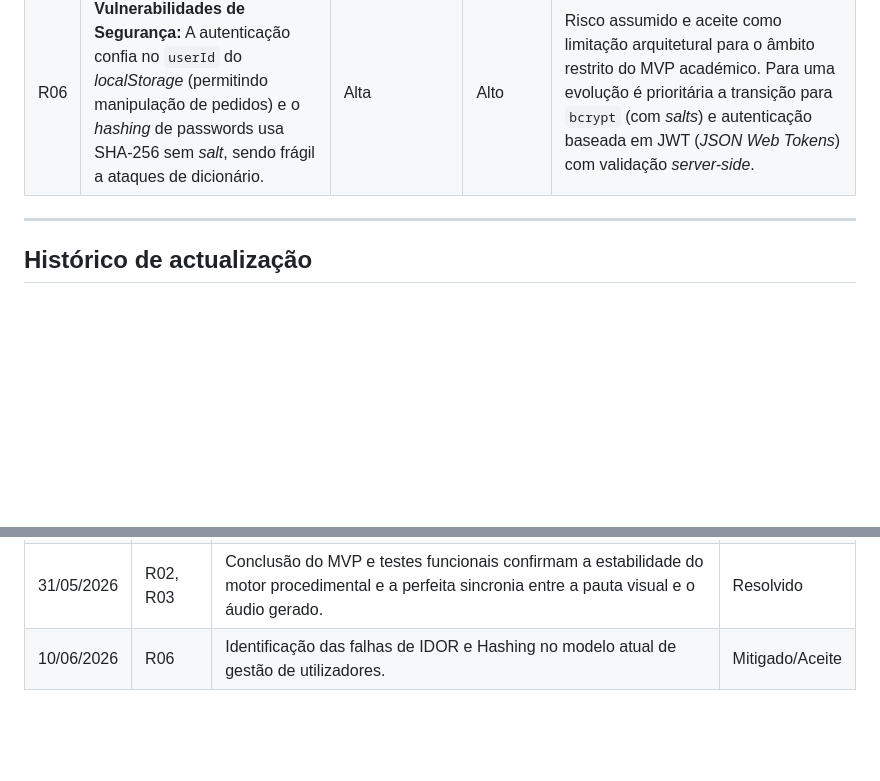
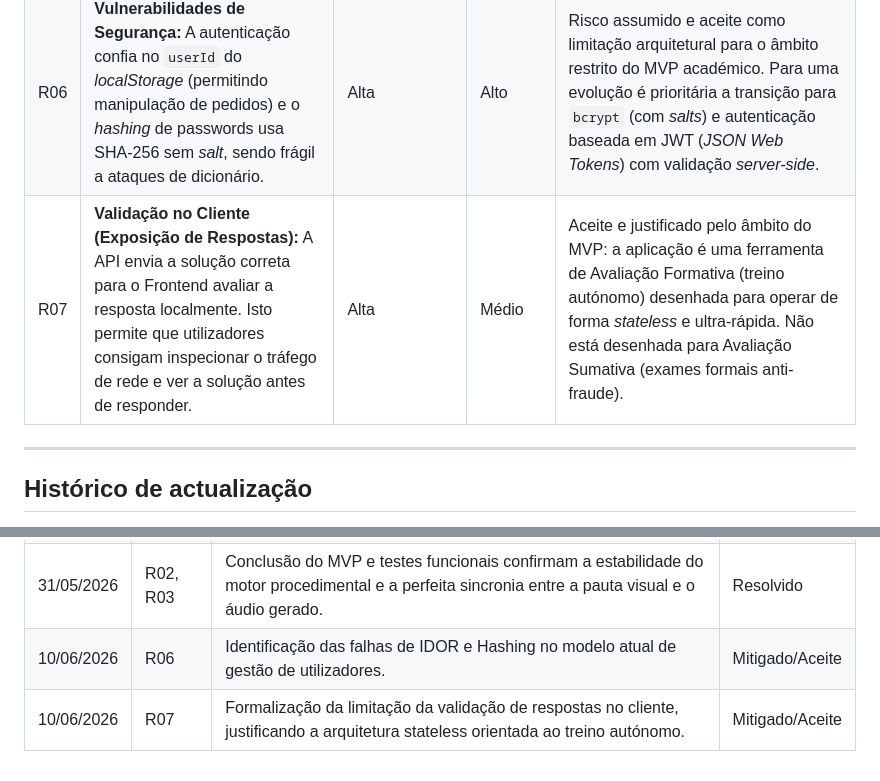
Before and after one commit to jopaferreira/PEI-MTA, a Markdown page: docs/scope/risks.md, 2 parts joined by grey strips. GitHub-like rendering; blank space fills up the shorter version.

Commit message:
docs: formalizar limitacao da validacao de respostas no cliente

```diff
--- a/docs/scope/risks.md
+++ b/docs/scope/risks.md
@@ -20,6 +20,7 @@
 | R04 | **Restrições de Autoplay nos Browsers:** O *browser* bloquear a reprodução automática de áudio (Tone.js) por políticas de segurança. | Alta | Médio | O desenho da interface obriga o utilizador a interagir fisicamente com a página (clique explícito no botão "Tocar") para iniciar o contexto de áudio (*AudioContext*), cumprindo as diretrizes dos navegadores modernos. |
 | R05 | **Sistemas de Ficheiros Efémeros na Nuvem:** Perda da base de dados SQLite (histórico) quando a plataforma de alojamento gratuito (Render) reinicia o contentor por inatividade. | Alta | Médio | Aceitação do risco para o MVP: a persistência relacional está funcional e demonstrável numa sessão contínua. Arquitetada a transição futura (alterando apenas a *string* do SQLAlchemy) para um serviço de base de dados PostgreSQL isolado e persistente. |
 | R06 | **Vulnerabilidades de Segurança:** A autenticação confia no `userId` do *localStorage* (permitindo manipulação de pedidos) e o *hashing* de passwords usa SHA-256 sem *salt*, sendo frágil a ataques de dicionário. | Alta | Alto | Risco assumido e aceite como limitação arquitetural para o âmbito restrito do MVP académico. Para uma evolução é prioritária a transição para `bcrypt` (com *salts*) e autenticação baseada em JWT (*JSON Web Tokens*) com validação *server-side*. |
+| R07 | **Validação no Cliente (Exposição de Respostas):** A API envia a solução correta para o Frontend avaliar a resposta localmente. Isto permite que utilizadores consigam inspecionar o tráfego de rede e ver a solução antes de responder. | Alta | Médio | Aceite e justificado pelo âmbito do MVP: a aplicação é uma ferramenta de Avaliação Formativa (treino autónomo) desenhada para operar de forma *stateless* e ultra-rápida. Não está desenhada para Avaliação Sumativa (exames formais anti-fraude). |
 
 ---
 
@@ -31,3 +32,4 @@
 | 23/05/2026 | R05 | Identificação de perda de dados no Render por inatividade (Contentor efémero). | Mitigado/Aceite |
 | 31/05/2026 | R02, R03 | Conclusão do MVP e testes funcionais confirmam a estabilidade do motor procedimental e a perfeita sincronia entre a pauta visual e o áudio gerado. | Resolvido |
 | 10/06/2026 | R06 | Identificação das falhas de IDOR e Hashing no modelo atual de gestão de utilizadores. | Mitigado/Aceite |
+| 10/06/2026 | R07 | Formalização da limitação da validação de respostas no cliente, justificando a arquitetura stateless orientada ao treino autónomo. | Mitigado/Aceite |
```
Also changed, not shown: README.md (+1 -0 lines).
